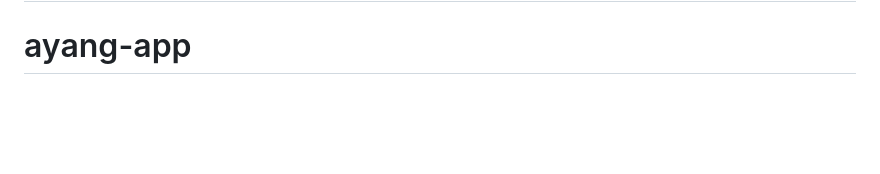
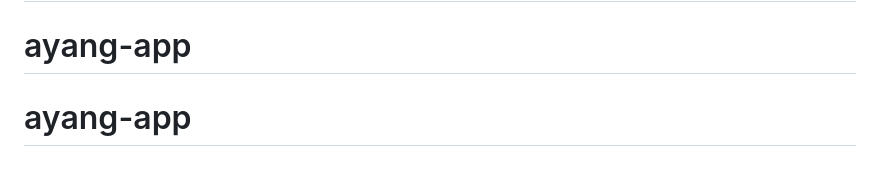
Before and after one commit to alfathin/ayang-app, a Markdown page: README.md, the part around the change. Rendered like a GitHub page; blank space fills up the shorter version.

```diff
--- a/README.md
+++ b/README.md
@@ -67,3 +67,4 @@ The Laravel framework is open-sourced software licensed under the [MIT license](
 # ayang-app
 # ayang-app
 # ayang-app
+# ayang-app
```
